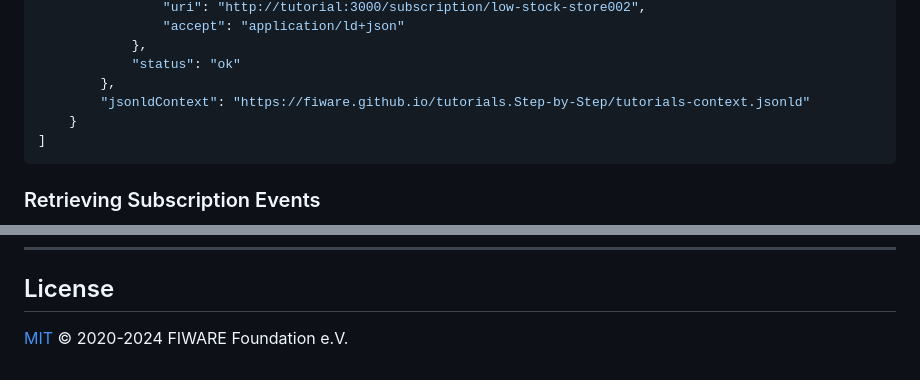
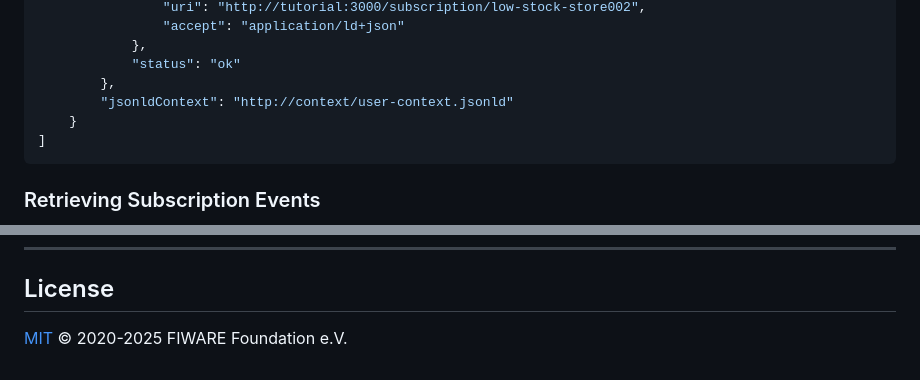
Before and after one commit to FIWARE/tutorials.LD-Subscriptions-Registrations, a Markdown page: README.md, 2 parts joined by grey strips. Drawn GitHub-style.

Commit message:
Update Year

````diff
--- a/README.md
+++ b/README.md
@@ -366,7 +366,7 @@ the payloads offered by the two subscriptions will be discussed below.
             },
             "status": "ok"
         },
-        "jsonldContext": "https://fiware.github.io/tutorials.Step-by-Step/tutorials-context.jsonld"
+        "jsonldContext": "http://context/user-context.jsonld"
     }
 ]
 ```
@@ -865,4 +865,4 @@ As can be seen, the updated `tweets` data is also displayed within the supermark
 
 ## License
 
-[MIT](LICENSE) © 2020-2024 FIWARE Foundation e.V.
+[MIT](LICENSE) © 2020-2025 FIWARE Foundation e.V.
````
Also changed, not shown: README.ja.md (+1 -1 lines).
